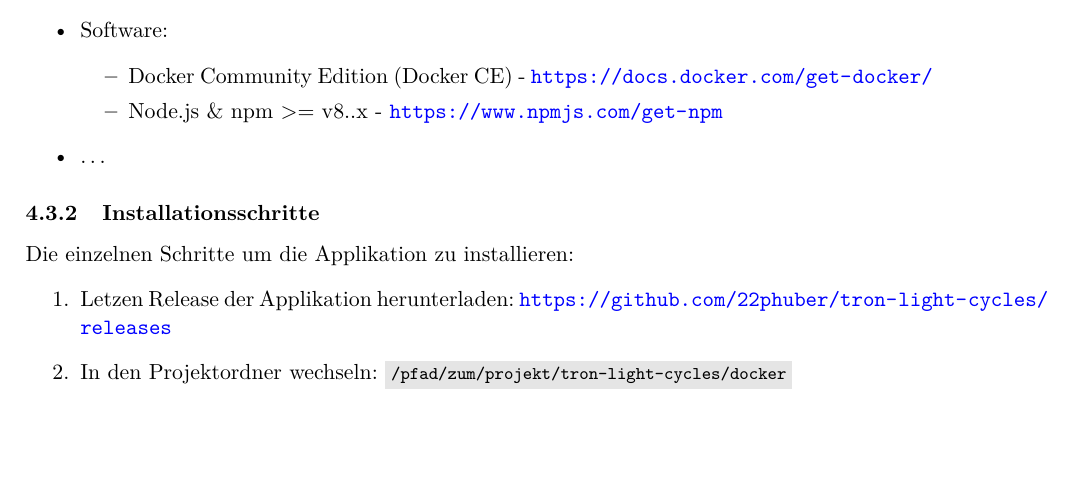
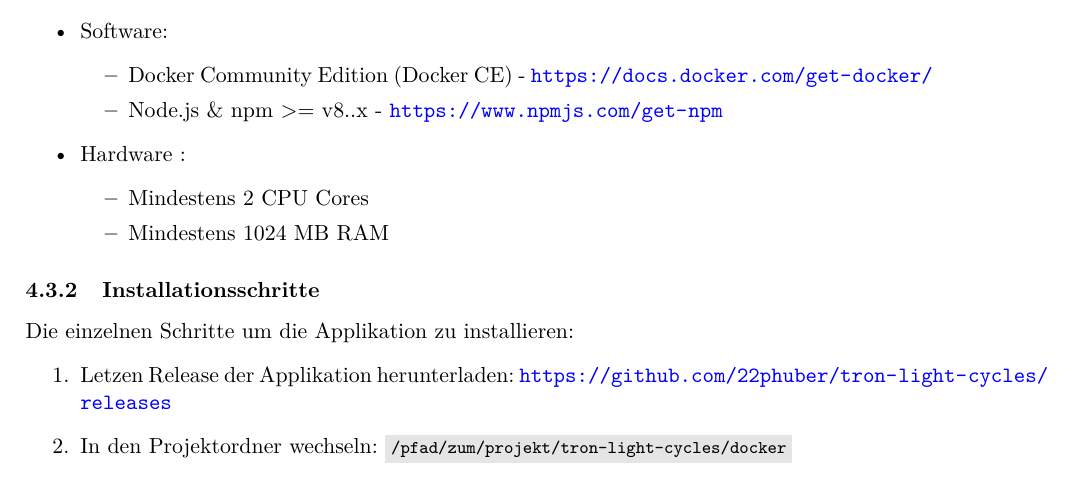
Before and after one commit to 22phuber/tron-light-cycles, a LaTeX document (documents/Schlussbericht/schlussbericht.tex): part of page 27 of 35, cut so that both start at the same text, the shorter picture padded with empty space. Compiled offline with pdfLaTeX.

Commit message:
:lipstick: and small additions

```diff
--- a/documents/Schlussbericht/schlussbericht.tex
+++ b/documents/Schlussbericht/schlussbericht.tex
@@ -671,7 +671,11 @@
                 \item Docker Community Edition (Docker CE) - \url{https://docs.docker.com/get-docker/}
                 \item Node.js \& npm >= v8..x - \url{https://www.npmjs.com/get-npm}
             \end{itemize}
-        \item …
+        \item Hardware :
+            \begin{itemize}
+                \item Mindestens 2 CPU Cores
+                \item Mindestens 1024 MB RAM
+            \end{itemize}
     \end{itemize}
 
     \subsubsection{Installationsschritte}
```
Also changed, not shown: documents/Schlussbericht/schlussbericht.tex (1 more changed lines). Lines whose indentation alone changed are shown as unchanged.
